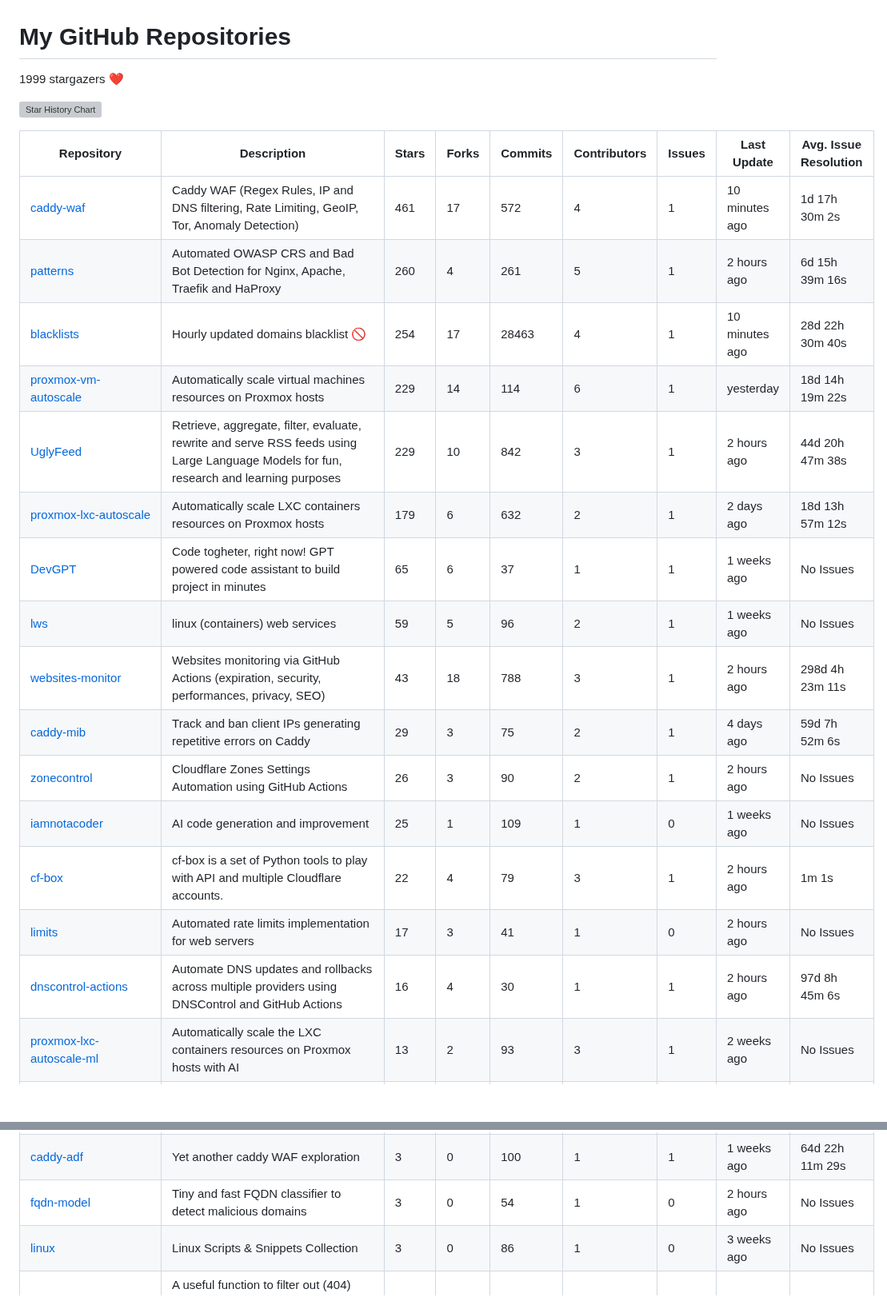
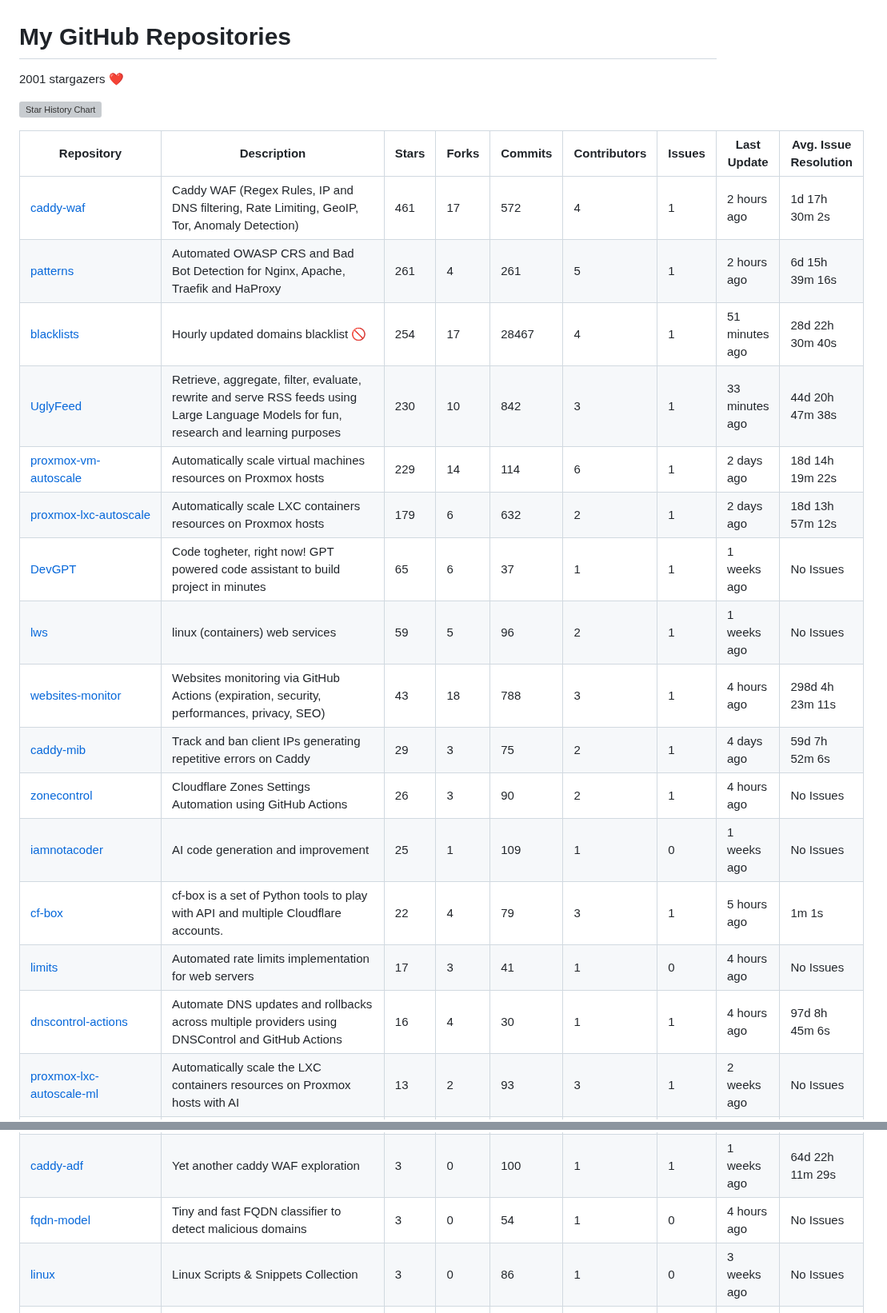
Before and after one commit to fabriziosalmi/repos, a Markdown page: README.md, 2 parts joined by grey strips. Shown at 80% size. Drawn GitHub-style; blank space fills up the shorter version; grey boxes are pictures that could not be loaded.

Commit message:
Update stats

```diff
--- a/README.md
+++ b/README.md
@@ -1,4 +1,4 @@
 # My GitHub Repositories
 
-1999 stargazers ❤️
+2001 stargazers ❤️
 
@@ -6,21 +6,21 @@
 
 | Repository | Description | Stars | Forks | Commits | Contributors | Issues | Last Update | Avg. Issue Resolution |
 |---|---|---|---|---|---|---|---|---|
-| [caddy-waf](https://github.com/fabriziosalmi/caddy-waf) | Caddy WAF (Regex Rules, IP and DNS filtering, Rate Limiting, GeoIP, Tor, Anomaly Detection) | 461 | 17 | 572 | 4 | 1 | 10 minutes ago | 1d 17h 30m 2s |
-| [patterns](https://github.com/fabriziosalmi/patterns) | Automated OWASP CRS and Bad Bot Detection for Nginx, Apache, Traefik and HaProxy | 260 | 4 | 261 | 5 | 1 | 2 hours ago | 6d 15h 39m 16s |
-| [blacklists](https://github.com/fabriziosalmi/blacklists) | Hourly updated domains blacklist 🚫  | 254 | 17 | 28463 | 4 | 1 | 10 minutes ago | 28d 22h 30m 40s |
-| [proxmox-vm-autoscale](https://github.com/fabriziosalmi/proxmox-vm-autoscale) | Automatically scale virtual machines resources on Proxmox hosts | 229 | 14 | 114 | 6 | 1 | yesterday | 18d 14h 19m 22s |
-| [UglyFeed](https://github.com/fabriziosalmi/UglyFeed) | Retrieve, aggregate, filter, evaluate, rewrite and serve RSS feeds using Large Language Models for fun, research and learning purposes | 229 | 10 | 842 | 3 | 1 | 2 hours ago | 44d 20h 47m 38s |
+| [caddy-waf](https://github.com/fabriziosalmi/caddy-waf) | Caddy WAF (Regex Rules, IP and DNS filtering, Rate Limiting, GeoIP, Tor, Anomaly Detection) | 461 | 17 | 572 | 4 | 1 | 2 hours ago | 1d 17h 30m 2s |
+| [patterns](https://github.com/fabriziosalmi/patterns) | Automated OWASP CRS and Bad Bot Detection for Nginx, Apache, Traefik and HaProxy | 261 | 4 | 261 | 5 | 1 | 2 hours ago | 6d 15h 39m 16s |
+| [blacklists](https://github.com/fabriziosalmi/blacklists) | Hourly updated domains blacklist 🚫  | 254 | 17 | 28467 | 4 | 1 | 51 minutes ago | 28d 22h 30m 40s |
+| [UglyFeed](https://github.com/fabriziosalmi/UglyFeed) | Retrieve, aggregate, filter, evaluate, rewrite and serve RSS feeds using Large Language Models for fun, research and learning purposes | 230 | 10 | 842 | 3 | 1 | 33 minutes ago | 44d 20h 47m 38s |
+| [proxmox-vm-autoscale](https://github.com/fabriziosalmi/proxmox-vm-autoscale) | Automatically scale virtual machines resources on Proxmox hosts | 229 | 14 | 114 | 6 | 1 | 2 days ago | 18d 14h 19m 22s |
 | [proxmox-lxc-autoscale](https://github.com/fabriziosalmi/proxmox-lxc-autoscale) | Automatically scale LXC containers resources on Proxmox hosts | 179 | 6 | 632 | 2 | 1 | 2 days ago | 18d 13h 57m 12s |
 | [DevGPT](https://github.com/fabriziosalmi/DevGPT) | Code togheter, right now! GPT powered code assistant to build project in minutes | 65 | 6 | 37 | 1 | 1 | 1 weeks ago | No Issues |
 | [lws](https://github.com/fabriziosalmi/lws) | linux (containers) web services | 59 | 5 | 96 | 2 | 1 | 1 weeks ago | No Issues |
-| [websites-monitor](https://github.com/fabriziosalmi/websites-monitor) | Websites monitoring via GitHub Actions (expiration, security, performances, privacy, SEO) | 43 | 18 | 788 | 3 | 1 | 2 hours ago | 298d 4h 23m 11s |
+| [websites-monitor](https://github.com/fabriziosalmi/websites-monitor) | Websites monitoring via GitHub Actions (expiration, security, performances, privacy, SEO) | 43 | 18 | 788 | 3 | 1 | 4 hours ago | 298d 4h 23m 11s |
 | [caddy-mib](https://github.com/fabriziosalmi/caddy-mib) | Track and ban client IPs generating repetitive errors on Caddy | 29 | 3 | 75 | 2 | 1 | 4 days ago | 59d 7h 52m 6s |
-| [zonecontrol](https://github.com/fabriziosalmi/zonecontrol) | Cloudflare Zones Settings Automation using GitHub Actions | 26 | 3 | 90 | 2 | 1 | 2 hours ago | No Issues |
+| [zonecontrol](https://github.com/fabriziosalmi/zonecontrol) | Cloudflare Zones Settings Automation using GitHub Actions | 26 | 3 | 90 | 2 | 1 | 4 hours ago | No Issues |
 | [iamnotacoder](https://github.com/fabriziosalmi/iamnotacoder) | AI code generation and improvement | 25 | 1 | 109 | 1 | 0 | 1 weeks ago | No Issues |
-| [cf-box](https://github.com/fabriziosalmi/cf-box) | cf-box is a set of Python tools to play with API and multiple Cloudflare accounts. | 22 | 4 | 79 | 3 | 1 | 2 hours ago | 1m 1s |
-| [limits](https://github.com/fabriziosalmi/limits) | Automated rate limits implementation for web servers | 17 | 3 | 41 | 1 | 0 | 2 hours ago | No Issues |
-| [dnscontrol-actions](https://github.com/fabriziosalmi/dnscontrol-actions) | Automate DNS updates and rollbacks across multiple providers using DNSControl and GitHub Actions | 16 | 4 | 30 | 1 | 1 | 2 hours ago | 97d 8h 45m 6s |
+| [cf-box](https://github.com/fabriziosalmi/cf-box) | cf-box is a set of Python tools to play with API and multiple Cloudflare accounts. | 22 | 4 | 79 | 3 | 1 | 5 hours ago | 1m 1s |
+| [limits](https://github.com/fabriziosalmi/limits) | Automated rate limits implementation for web servers | 17 | 3 | 41 | 1 | 0 | 4 hours ago | No Issues |
+| [dnscontrol-actions](https://github.com/fabriziosalmi/dnscontrol-actions) | Automate DNS updates and rollbacks across multiple providers using DNSControl and GitHub Actions | 16 | 4 | 30 | 1 | 1 | 4 hours ago | 97d 8h 45m 6s |
 | [proxmox-lxc-autoscale-ml](https://github.com/fabriziosalmi/proxmox-lxc-autoscale-ml) | Automatically scale the LXC containers resources on Proxmox hosts with AI | 13 | 2 | 93 | 3 | 1 | 2 weeks ago | No Issues |
 | [csv-anonymizer](https://github.com/fabriziosalmi/csv-anonymizer) | CSV fuzzer/anonymizer | 10 | 0 | 28 | 1 | 0 | 2 weeks ago | No Issues |
 | [webtek](https://github.com/fabriziosalmi/webtek) | WebTeK: the worldwide streaming teknival ꩜ https://webtek.live | 8 | 4 | 500 | 6 | 1 | 2 weeks ago | 266d 1h 23m 3s |
@@ -30,7 +30,7 @@
 | [awesomeness](https://github.com/fabriziosalmi/awesomeness) | List of awesome open source projects | 4 | 0 | 28 | 1 | 0 | 1 months ago | No Issues |
 | [wafcontrol](https://github.com/fabriziosalmi/wafcontrol) | Cloudflare WAF Settings Automation using GitHub Actions | 4 | 1 | 59 | 1 | 0 | 6 days ago | No Issues |
 | [caddy-adf](https://github.com/fabriziosalmi/caddy-adf) | Yet another caddy WAF exploration | 3 | 0 | 100 | 1 | 1 | 1 weeks ago | 64d 22h 11m 29s |
-| [fqdn-model](https://github.com/fabriziosalmi/fqdn-model) | Tiny and fast FQDN classifier to detect malicious domains | 3 | 0 | 54 | 1 | 0 | 2 hours ago | No Issues |
+| [fqdn-model](https://github.com/fabriziosalmi/fqdn-model) | Tiny and fast FQDN classifier to detect malicious domains | 3 | 0 | 54 | 1 | 0 | 4 hours ago | No Issues |
 | [linux](https://github.com/fabriziosalmi/linux) | Linux Scripts & Snippets Collection | 3 | 0 | 86 | 1 | 0 | 3 weeks ago | No Issues |
 | [WP-Search-Blacklist](https://github.com/fabriziosalmi/WP-Search-Blacklist) | A useful function to filter out (404) some spamming and explicit keywords in the WordPress search feature. | 3 | 3 | 8 | 1 | 0 | 1 years ago | No Issues |
 | [You-Know-What-AI-Mean](https://github.com/fabriziosalmi/You-Know-What-AI-Mean) | A comprehensive hallucination through the multifaceted landscape of artificial intelligence ethics and responsibility | 3 | 0 | 135 | 2 | 0 | 5 months ago | No Issues |
```
Also changed, not shown: other parts of README.md (+4 -4 lines).
